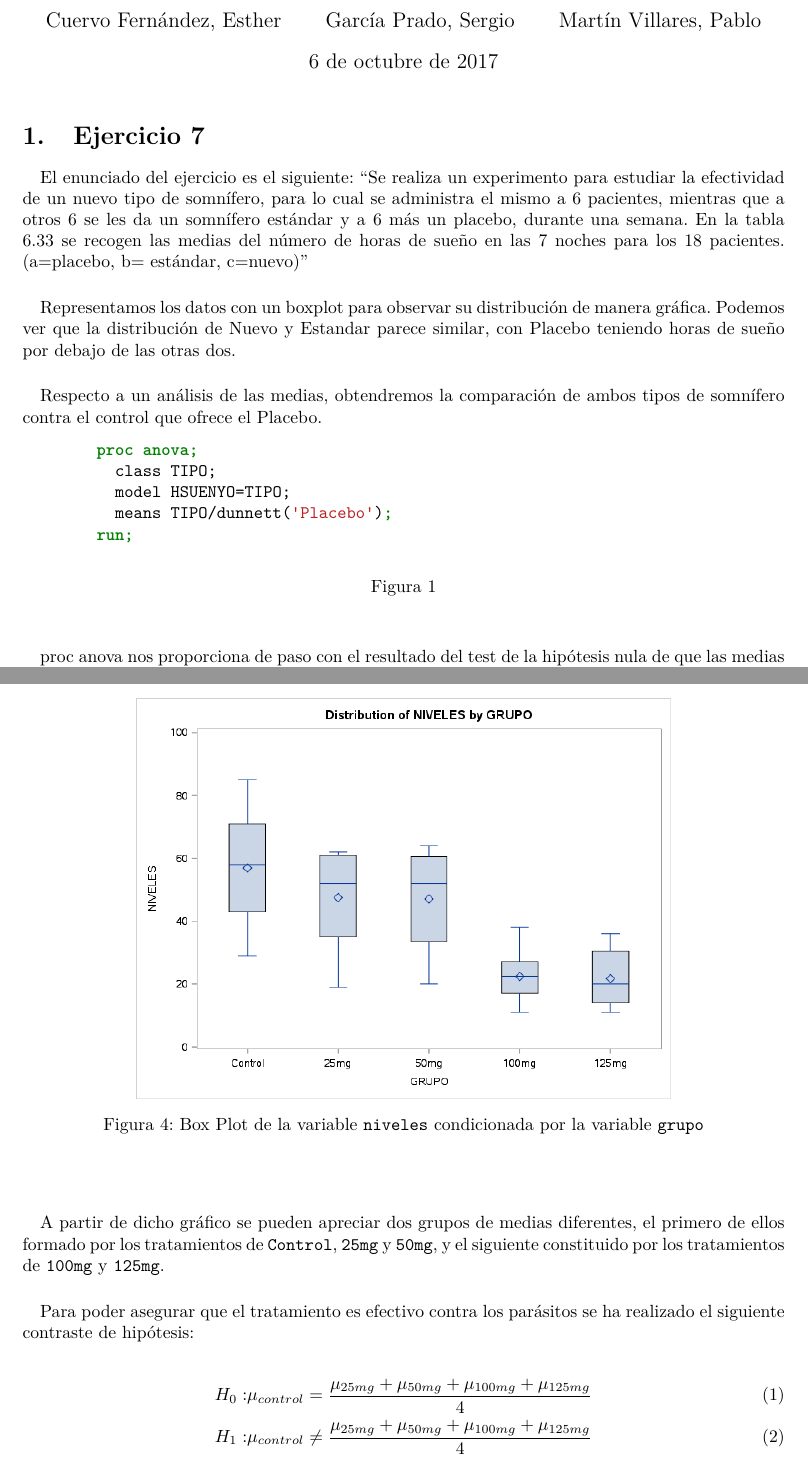
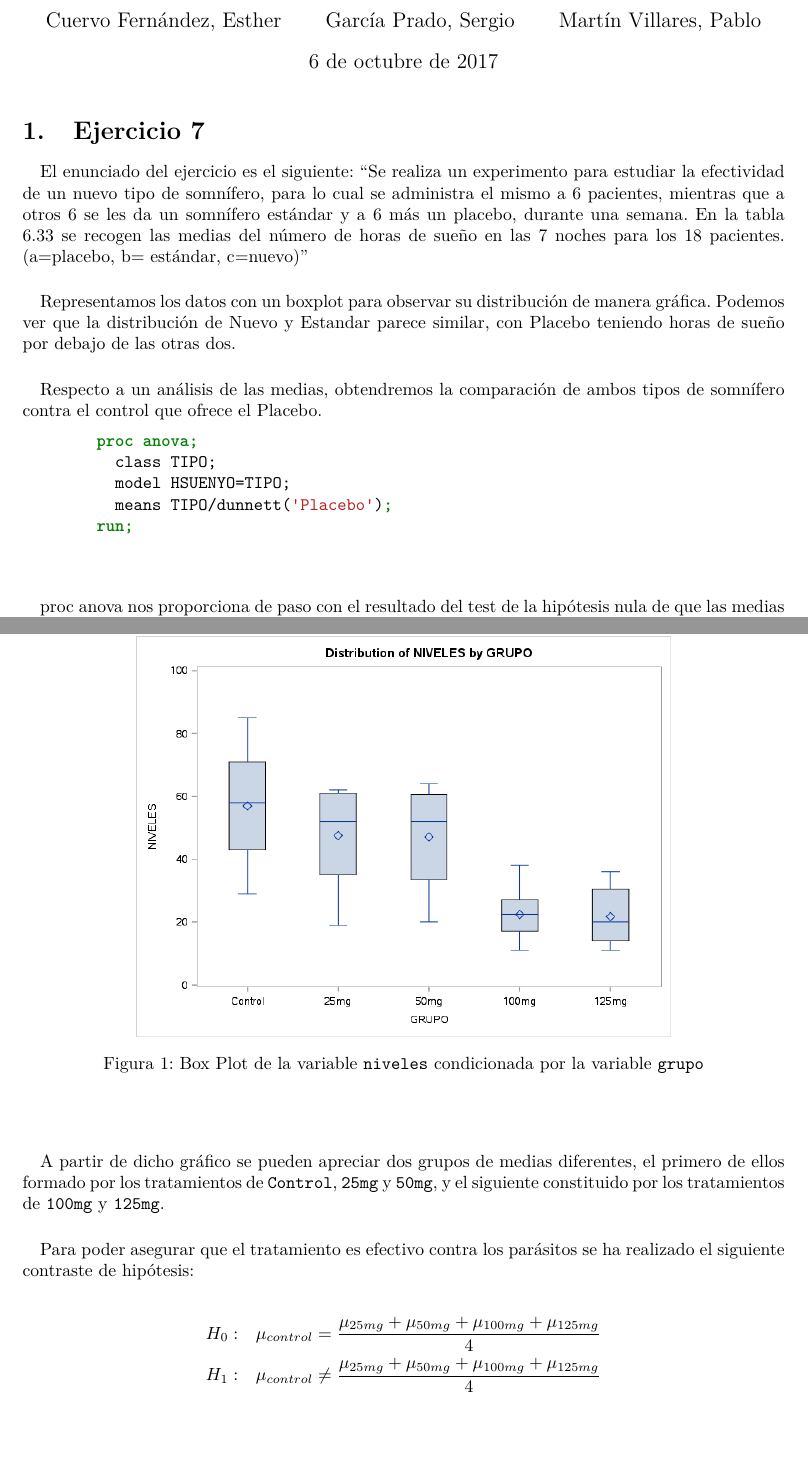
Before and after one commit to garciparedes/anova-1f, a LaTeX document (tex/article.tex): two parts of pages 1 and 3 of 8, joined at a grey line, cut so that both start at the same text, the shorter picture padded with empty space. The pictures show the PDF file tex/article.pdf that the author committed with the source.

Commit message:
Improved formulas style

```diff
--- a/tex/article.tex
+++ b/tex/article.tex
@@ -30,7 +30,6 @@
           means TIPO/dunnett('Placebo');
         run;
       \end{minted}
-			\caption{}
 			\label{code:sas_1}
 		\end{figure}
 
@@ -111,10 +108,10 @@
       \paragraph{}
       Para poder asegurar que el tratamiento es efectivo contra los parásitos se ha realizado el siguiente contraste de hipótesis:
 
-      \begin{align}
-        H_0:& \mu_{control} = \frac{\mu_{25mg} + \mu_{50mg} +\mu_{100mg} +\mu_{125mg}}{4} \\
-        H_1:& \mu_{control} \neq \frac{\mu_{25mg} + \mu_{50mg} +\mu_{100mg} +\mu_{125mg}}{4}
-      \end{align}
+      \begin{align*}
+        H_0:& \quad \mu_{control} = \frac{\mu_{25mg} + \mu_{50mg} +\mu_{100mg} +\mu_{125mg}}{4} \\
+        H_1:& \quad \mu_{control} \neq \frac{\mu_{25mg} + \mu_{50mg} +\mu_{100mg} +\mu_{125mg}}{4}
+      \end{align*}
 
       \paragraph{}
       Si se acepta entonces podemos asegurar que el tratamiento no tiene efecto. Se ha escogido este contraste de hipótesis puesto que lo que se pretende comprobar es si el efecto del medicamento (en promedio) es diferente de los resultados que se obtienen sin el uso del mismo. Por tanto, se ha planteado como la igualdad de la media del valor de control y el promedio de las medias de cada cantidad de dosis del medicamento.
@@ -137,7 +134,6 @@
           var NIVELES;
         run;
       \end{minted}
-      \caption{}
       \label{code:sas_4}
     \end{figure}
 
@@ -207,17 +201,16 @@
             estimate 'dosis bajas contra dosis altas' GRUPO .5 .5 -.5 -.5 0;
           run;
         \end{minted}
-        \caption{}
         \label{code:sas_7}
       \end{figure}
 
       \paragraph{}
       En este caso se ha planteado el contraste de hipótesis como la igualdad del promedio de medias de dosis altas con las dosis bajas, por tanto puede escribirse como:
 
-      \begin{align}
-        H_0:& \frac{\mu_{25mg} + \mu_{50mg}}{2} = \frac{\mu_{100mg} +\mu_{125mg}}{2} \\
-        H_1:& \frac{\mu_{25mg} + \mu_{50mg}}{2} \neq \frac{\mu_{100mg} +\mu_{125mg}}{2}
-      \end{align}
+      \begin{align*}
+        H_0:& \quad \frac{\mu_{25mg} + \mu_{50mg}}{2} = \frac{\mu_{100mg} +\mu_{125mg}}{2} \\
+        H_1:& \quad \frac{\mu_{25mg} + \mu_{50mg}}{2} \neq \frac{\mu_{100mg} +\mu_{125mg}}{2}
+      \end{align*}
 
       \paragraph{}
       Se ha realizado dicho contraste con un nivel de confianza $1-\alpha$ con $\alpha = 0.05 $, para el cual se obtiene un $\text{p-valor}\approx 0$ por lo que se debe rechazar la hipótesis nula, es decir, no existe igualdad de medias entre los resultados obtenidos con dosis bajas y dosis altas.
```
Also changed, not shown: tex/article.pdf, tex/article.tex (17 more changed lines).
